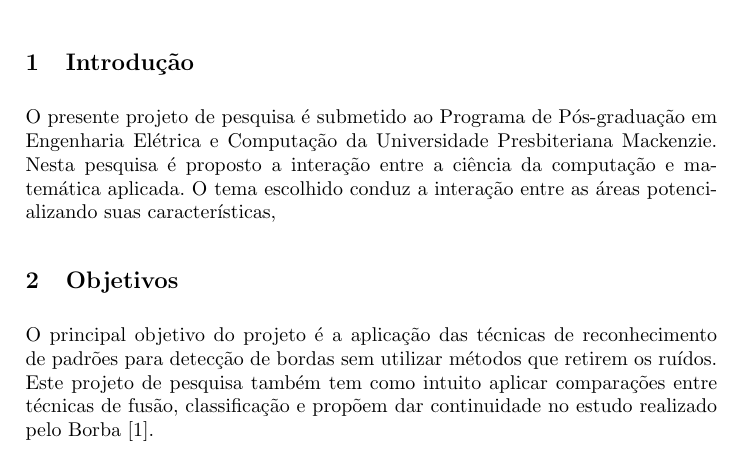
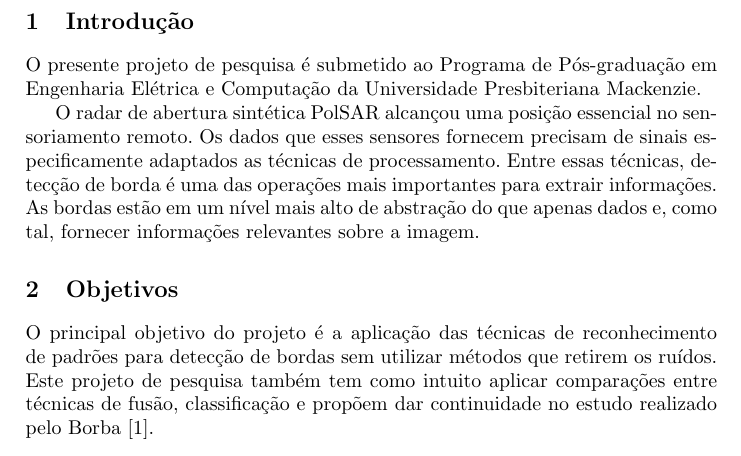
Before and after one commit to cibyl/Fus-o-de-informa-es-entre-imagens-PolSAR-e-pticas-para-reconhecimento-de-padr-es, a LaTeX paper (samplepaper.tex): part of page 1 of 4, cut so that both start at the same text. Compiled offline with pdfLaTeX.

Commit message:
sono, continuo amanhã

```diff
--- a/samplepaper.tex
+++ b/samplepaper.tex
@@ -52,7 +52,9 @@ O projeto de pesquisa propõe a fusão de informações para reconhecimento de p
 \section{Introdução}
 
 O presente projeto de pesquisa é submetido ao Programa de Pós-graduação em Engenharia Elétrica e Computação da Universidade Presbiteriana Mackenzie.
-Nesta pesquisa é proposto a interação entre a ciência da computação e matemática aplicada. O tema escolhido conduz a interação entre as áreas potencializando suas características,
+
+O radar de abertura sintética PolSAR alcançou uma posição essencial no sensoriamento remoto. Os dados que esses sensores fornecem precisam de sinais especificamente adaptados as técnicas de processamento. Entre essas técnicas, detecção de borda é uma das operações mais importantes para extrair informações. As bordas estão em um nível mais alto de abstração do que apenas dados e, como tal, fornecer informações relevantes sobre a imagem.
+
 
 
 \section{Objetivos}
```
